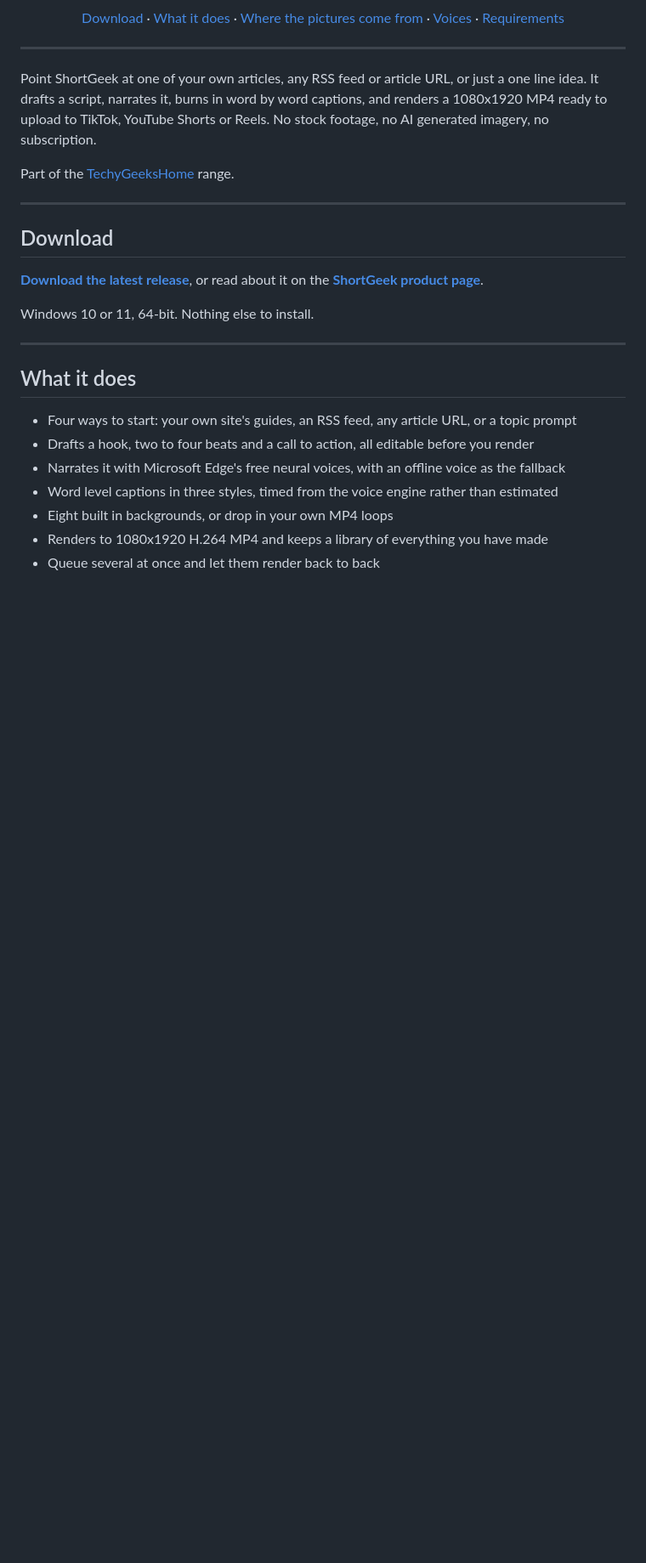
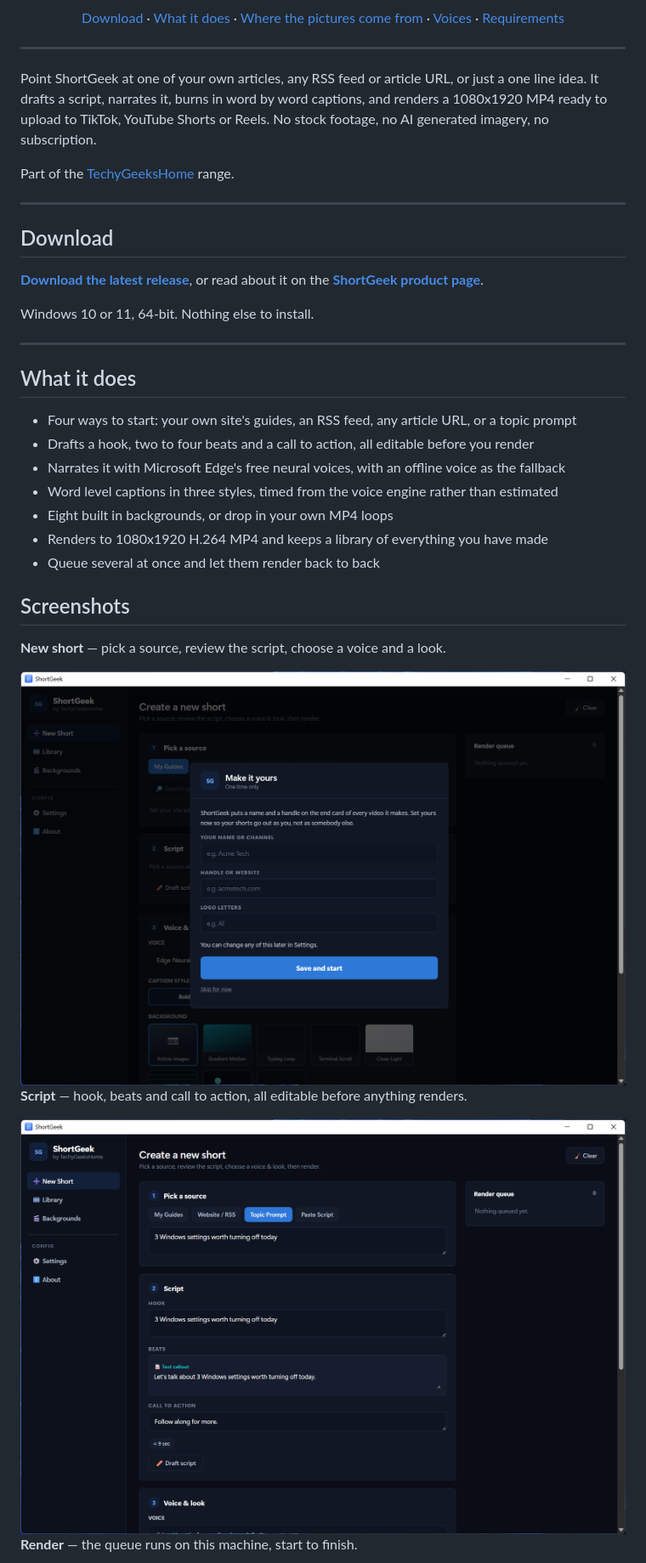
Before and after one commit to techygeekshome/ShortGeek, a Markdown page: README.md, the part around one of its changes. Shown at 85% size. GitHub-like rendering; blank space fills up the shorter version.

Commit message:
Add a Screenshots section to the README

```diff
--- a/README.md
+++ b/README.md
@@ -46,3 +46,17 @@ Windows 10 or 11, 64-bit. Nothing else to install.
 - Eight built in backgrounds, or drop in your own MP4 loops
 - Renders to 1080x1920 H.264 MP4 and keeps a library of everything you have made
 - Queue several at once and let them render back to back
+
+
+## Screenshots
+
+**New short** — pick a source, review the script, choose a voice and a look.
+
+<img src="docs/screenshots/02-new-short.png" alt="The New Short screen" width="820">
+
+**Script** — hook, beats and call to action, all editable before anything renders.
+
+<img src="docs/screenshots/06-script.png" alt="A drafted script" width="820">
+
+**Render** — the queue runs on this machine, start to finish.
+
```
Also changed, not shown: other parts of README.md (+13 -0 lines).
